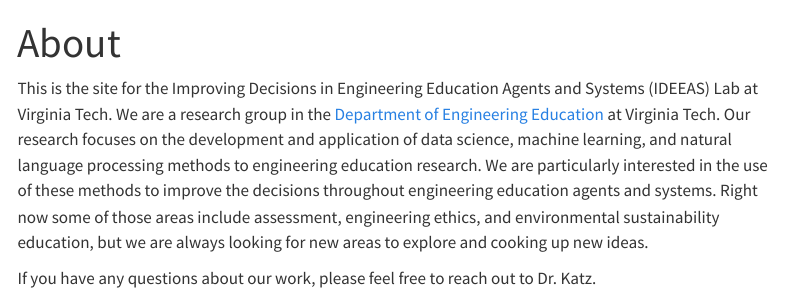
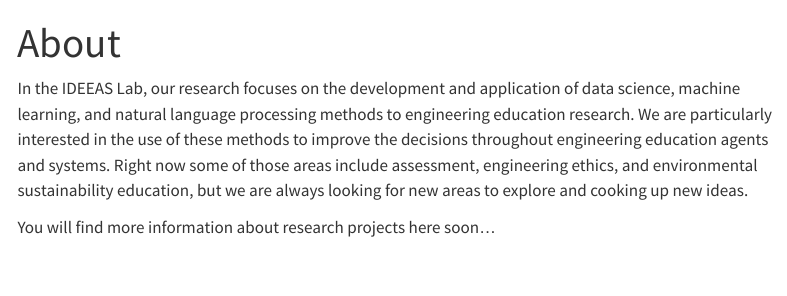
Before and after one commit to andrewskatz/ideeas-lab-site, a Quarto document (about.qmd): the page in a window 1100 px wide, from its top. Rendered offline with R 4.5, knitr and Pandoc in place of Quarto, with nearby package versions; menus at the side of the page are left out.

Commit message:
Update IDEEAS Lab information and add Members page

```diff
--- a/about.qmd
+++ b/about.qmd
@@ -2,6 +2,6 @@
 title: "About"
 ---
 
-This is the site for the Improving Decisions in Engineering Education Agents and Systems (IDEEAS) Lab at Virginia Tech. We are a research group in the [Department of Engineering Education](https://enge.vt.edu/) at Virginia Tech. Our research focuses on the development and application of data science, machine learning, and natural language processing methods to engineering education research. We are particularly interested in the use of these methods to improve the decisions throughout engineering education agents and systems. Right now some of those areas include assessment, engineering ethics, and environmental sustainability education, but we are always looking for new areas to explore and cooking up new ideas.
+In the IDEEAS Lab, our research focuses on the development and application of data science, machine learning, and natural language processing methods to engineering education research. We are particularly interested in the use of these methods to improve the decisions throughout engineering education agents and systems. Right now some of those areas include assessment, engineering ethics, and environmental sustainability education, but we are always looking for new areas to explore and cooking up new ideas.
 
-If you have any questions about our work, please feel free to reach out to Dr. Katz.
+You will find more information about research projects here soon...
```
Also changed, not shown: 1 other file.
